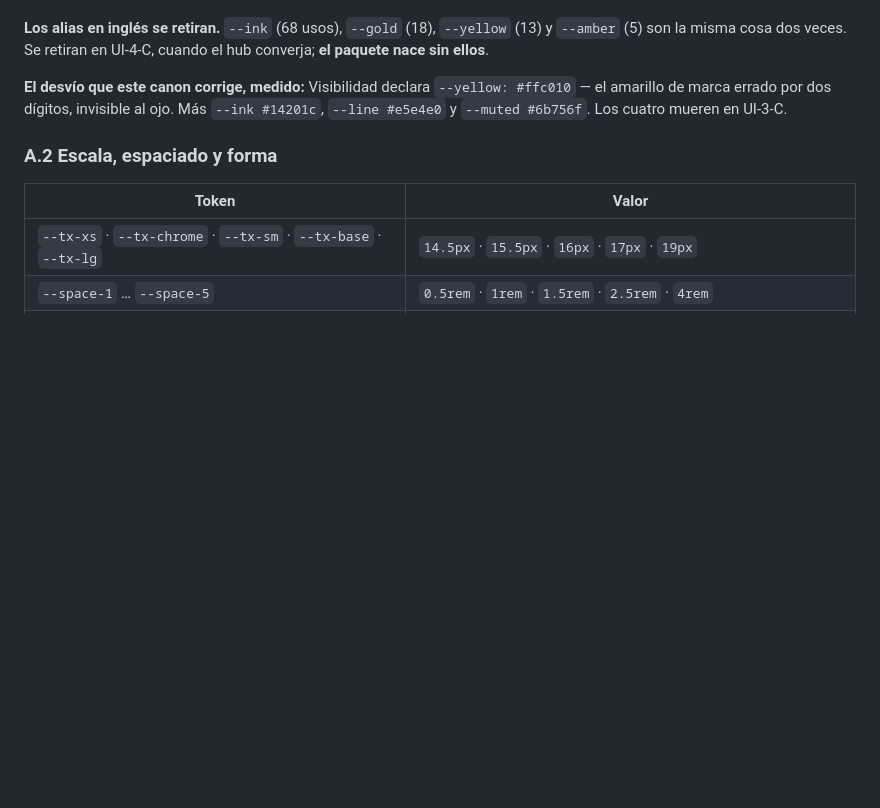
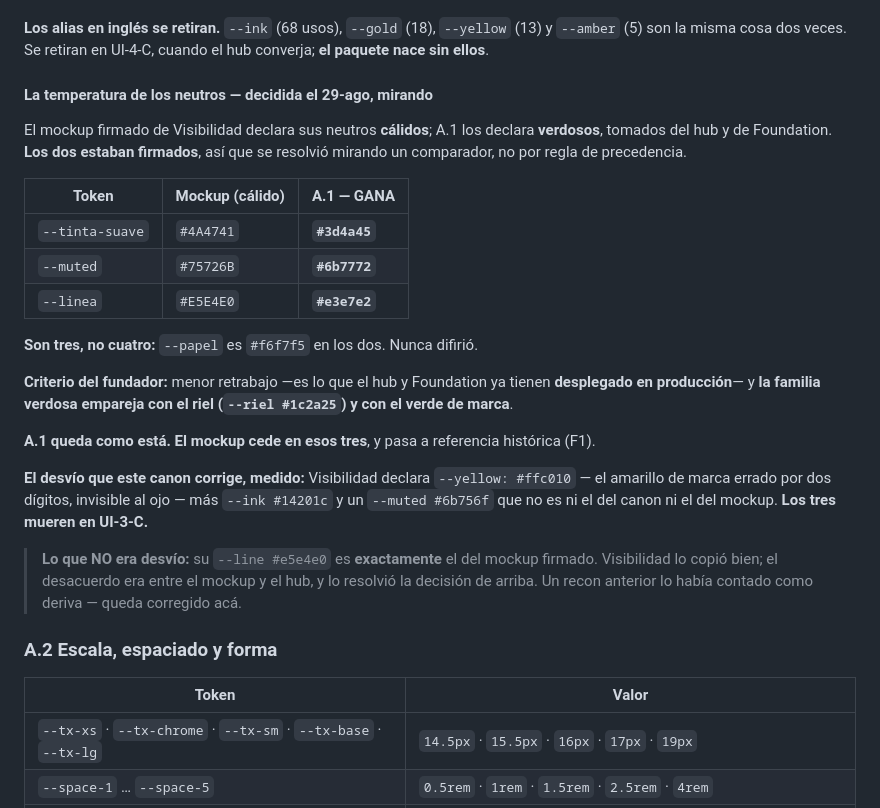
Before and after one commit to liviojanz/suynda-ui, a Markdown page: docs/congelado-ui.md, the part around the change. Rendered like a GitHub page; blank space fills up the shorter version.

Commit message:
docs: E10 cerrada — ganan los neutros verdosos, y A.1 queda como esta
Decision del fundador (29-ago), tomada mirando un comparador y no heredada
por regla de precedencia: los dos valores estaban firmados.

Criterio registrado: menor retrabajo — es lo que el hub y Foundation ya
tienen DESPLEGADO EN PRODUCCION — y la familia verdosa empareja con el riel
(--riel #1c2a25) y con el verde de marca.

A.1 queda intacto. El mockup firmado cede en --tinta-suave, --muted y
--linea, y pasa a referencia historica (F1).

PRECISION AL APLICAR: son TRES tokens, no cuatro. --papel es #f6f7f5 en los
dos, nunca difirio; no se registra como cesion algo que no fue discrepancia.

La deriva real de Visibilidad queda en tres valores propios (--yellow
#ffc010, --ink #14201c y --muted #6b756f) y mueren en UI-3-C. Su --line
#e5e4e0 NO era deriva: era fidelidad al mockup firmado, y queda corregido en
el canon con su nota.

```diff
--- a/docs/congelado-ui.md
+++ b/docs/congelado-ui.md
@@ -42,7 +42,25 @@
 
 **Los alias en inglés se retiran.** `--ink` (68 usos), `--gold` (18), `--yellow` (13) y `--amber` (5) son la misma cosa dos veces. Se retiran en UI-4-C, cuando el hub converja; **el paquete nace sin ellos**.
 
-**El desvío que este canon corrige, medido:** Visibilidad declara `--yellow: #ffc010` — el amarillo de marca errado por dos dígitos, invisible al ojo. Más `--ink #14201c`, `--line #e5e4e0` y `--muted #6b756f`. Los cuatro mueren en UI-3-C.
+#### La temperatura de los neutros — decidida el 29-ago, mirando
+
+El mockup firmado de Visibilidad declara sus neutros **cálidos**; A.1 los declara **verdosos**, tomados del hub y de Foundation. **Los dos estaban firmados**, así que se resolvió mirando un comparador, no por regla de precedencia.
+
+| Token | Mockup (cálido) | **A.1 — GANA** |
+|---|---|---|
+| `--tinta-suave` | `#4A4741` | **`#3d4a45`** |
+| `--muted` | `#75726B` | **`#6b7772`** |
+| `--linea` | `#E5E4E0` | **`#e3e7e2`** |
+
+**Son tres, no cuatro:** `--papel` es `#f6f7f5` en los dos. Nunca difirió.
+
+**Criterio del fundador:** menor retrabajo —es lo que el hub y Foundation ya tienen **desplegado en producción**— y **la familia verdosa empareja con el riel (`--riel #1c2a25`) y con el verde de marca**.
+
+**A.1 queda como está. El mockup cede en esos tres**, y pasa a referencia histórica (F1).
+
+**El desvío que este canon corrige, medido:** Visibilidad declara `--yellow: #ffc010` — el amarillo de marca errado por dos dígitos, invisible al ojo — más `--ink #14201c` y un `--muted #6b756f` que no es ni el del canon ni el del mockup. **Los tres mueren en UI-3-C.**
+
+> **Lo que NO era desvío:** su `--line #e5e4e0` es **exactamente** el del mockup firmado. Visibilidad lo copió bien; el desacuerdo era entre el mockup y el hub, y lo resolvió la decisión de arriba. Un recon anterior lo había contado como deriva — queda corregido acá.
 
 ### A.2 Escala, espaciado y forma
 
```
Also changed, not shown: docs/plan-vestido-canonico.md (+2 -1 lines).
